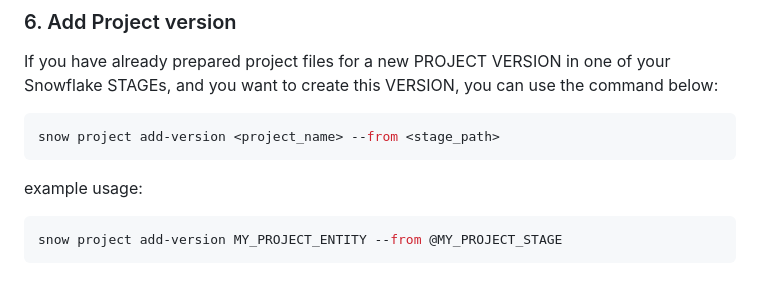
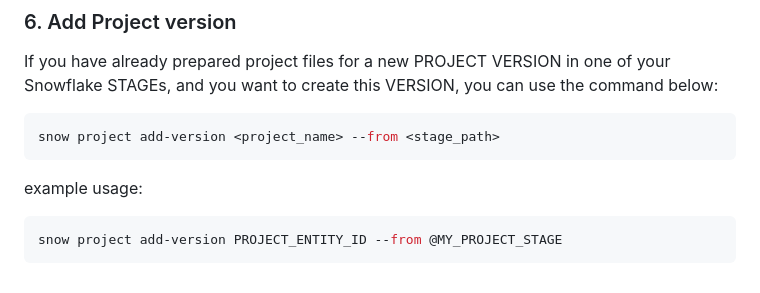
Before and after one commit to snowflakedb/snowflake-cli-templates, a Markdown page: data_project/README.md, the part around the change. Drawn GitHub-style.

Commit message:
Update data_project/README.md
Co-authored-by: Patryk Czajka <patryk.czajka@snowflake.com>

````diff
--- a/data_project/README.md
+++ b/data_project/README.md
@@ -187,7 +187,7 @@ snow project add-version <project_name> --from <stage_path>
 example usage:
 
 ```bash
-snow project add-version MY_PROJECT_ENTITY --from @MY_PROJECT_STAGE
+snow project add-version PROJECT_ENTITY_ID --from @MY_PROJECT_STAGE
 ```
 
 [manifest]: ./manifest.yml
````
